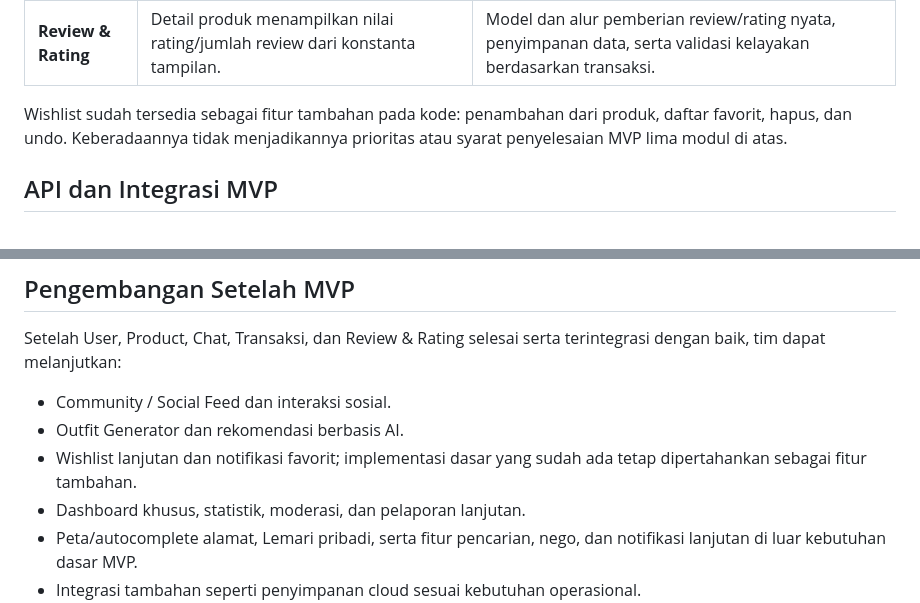
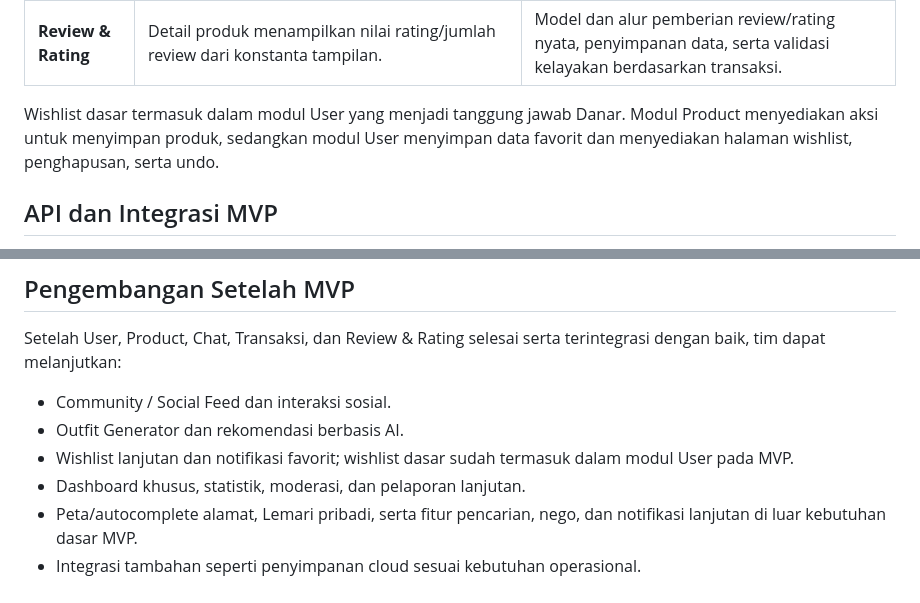
Before and after one commit to Gaia-sustainable-curated-thrift/Gaia, a Markdown page: README.md, 2 parts joined by grey strips. GitHub-like rendering.

```diff
--- a/README.md
+++ b/README.md
@@ -55,7 +66,7 @@ Status berikut berdasarkan source code pada checkout lokal saat README ini diper
 | **Transaksi** | Keranjang berbasis session serta tampilan daftar/detail snapshot pesanan (`AccountOrder`) pada halaman akun. | Checkout masih placeholder untuk pengguna yang login; pembuatan pesanan dari checkout, pembayaran, dan pembaruan status transaksi belum terintegrasi. |
 | **Review & Rating** | Detail produk menampilkan nilai rating/jumlah review dari konstanta tampilan. | Model dan alur pemberian review/rating nyata, penyimpanan data, serta validasi kelayakan berdasarkan transaksi. |
 
-Wishlist sudah tersedia sebagai fitur tambahan pada kode: penambahan dari produk, daftar favorit, hapus, dan undo. Keberadaannya tidak menjadikannya prioritas atau syarat penyelesaian MVP lima modul di atas.
+Wishlist dasar termasuk dalam modul User yang menjadi tanggung jawab Danar. Modul Product menyediakan aksi untuk menyimpan produk, sedangkan modul User menyimpan data favorit dan menyediakan halaman wishlist, penghapusan, serta undo.
 
 ## API dan Integrasi MVP
 
@@ -76,7 +87,7 @@ Setelah User, Product, Chat, Transaksi, dan Review & Rating selesai serta terint
 
 - Community / Social Feed dan interaksi sosial.
 - Outfit Generator dan rekomendasi berbasis AI.
-- Wishlist lanjutan dan notifikasi favorit; implementasi dasar yang sudah ada tetap dipertahankan sebagai fitur tambahan.
+- Wishlist lanjutan dan notifikasi favorit; wishlist dasar sudah termasuk dalam modul User pada MVP.
 - Dashboard khusus, statistik, moderasi, dan pelaporan lanjutan.
 - Peta/autocomplete alamat, Lemari pribadi, serta fitur pencarian, nego, dan notifikasi lanjutan di luar kebutuhan dasar MVP.
 - Integrasi tambahan seperti penyimpanan cloud sesuai kebutuhan operasional.
```
Also changed, not shown: other parts of README.md (+14 -3 lines).
